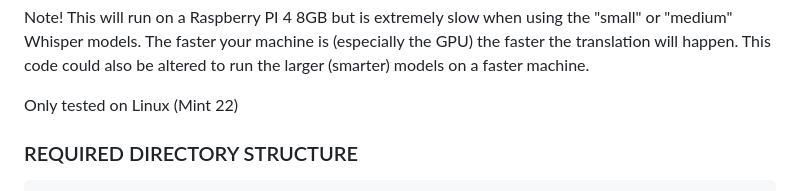
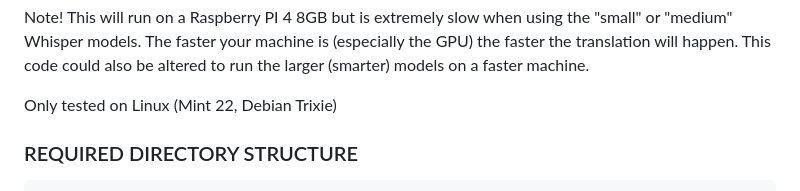
Before and after one commit to ILL-DIE-TRYING/A2E-Transcriber, a Markdown page: README.md, the part around the change. Drawn GitHub-style.

```diff
--- a/README.md
+++ b/README.md
@@ -18,7 +18,7 @@ Note! This will run on a Raspberry PI 4 8GB but is extremely slow when using the
 The faster your machine is (especially the GPU) the faster the translation will happen.
 This code could also be altered to run the larger (smarter) models on a faster machine.
 
-Only tested on Linux (Mint 22)
+Only tested on Linux (Mint 22, Debian Trixie)
 
 ### REQUIRED DIRECTORY STRUCTURE
 
```
